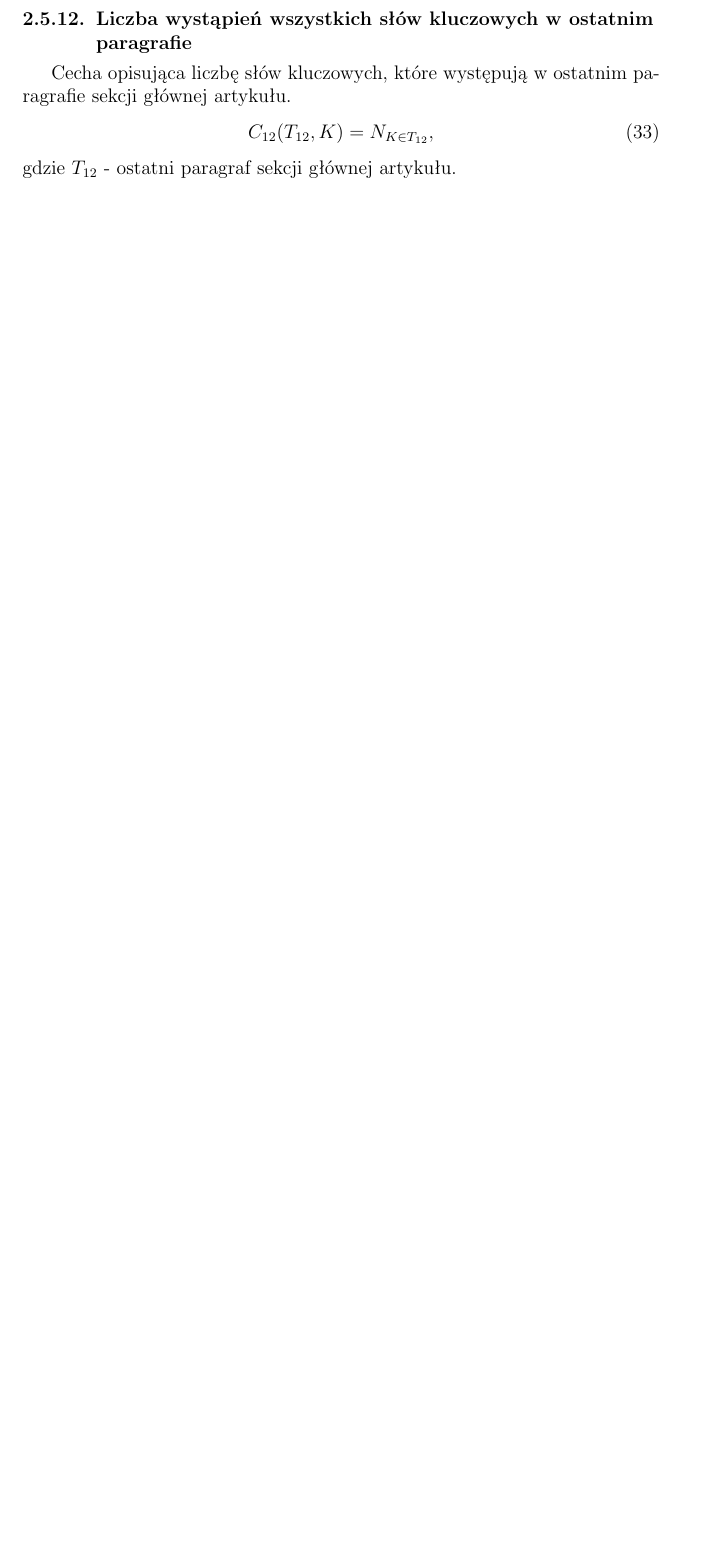
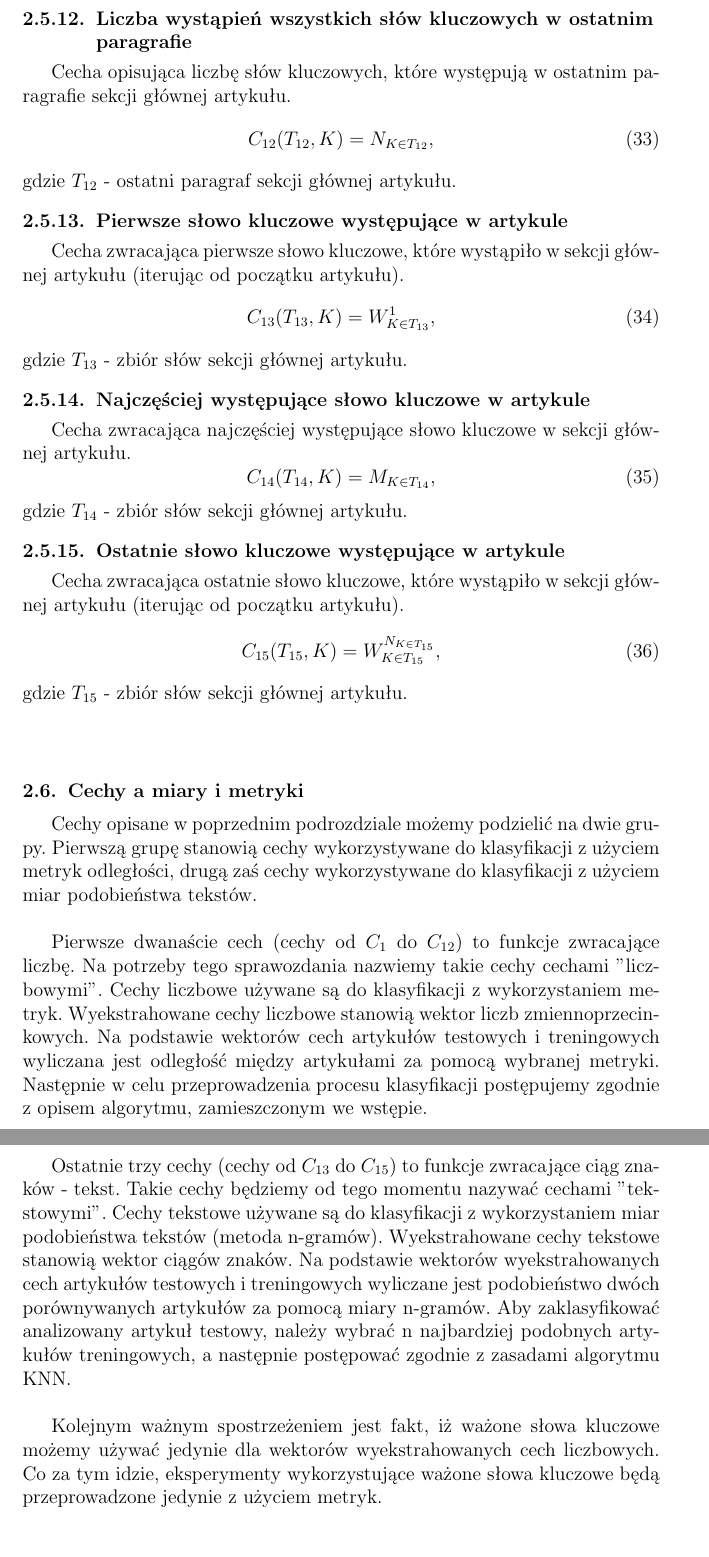
Before and after one commit to Walducha1908/KSR1, a LaTeX document (Report/sprawozdanie/sprawozdanie.tex): part of page 7 of 31 before the commit and two parts of pages 8 and 9 of 33 after it, the two joined at a grey line, cut so that both start at the same text, the shorter picture padded with empty space. Compiled offline with pdfLaTeX.

Commit message:
raport in progress

```diff
--- a/Report/sprawozdanie/sprawozdanie.tex
+++ b/Report/sprawozdanie/sprawozdanie.tex
@@ -292,6 +294,38 @@ Cecha opisująca liczbę słów kluczowych, które występują w ostatnim paragr
  \end{equation}
  gdzie $T_{12}$ - ostatni paragraf sekcji głównej artykułu.
 
+\subsubsection{Pierwsze słowo kluczowe występujące w artykule}
+Cecha zwracająca pierwsze słowo kluczowe, które wystąpiło w sekcji głównej artykułu (iterując od początku artykułu).
+\begin{equation}
+            C_{13}(T_{13},K) = W^{1}_{K \in T_{13}},
+ \end{equation}
+ gdzie $T_{13}$ - zbiór słów sekcji głównej artykułu.
+
+
+\subsubsection{Najczęściej występujące słowo kluczowe w artykule}
+Cecha zwracająca najczęściej występujące słowo kluczowe w sekcji głównej artykułu.
+\begin{equation}
+            C_{14}(T_{14},K) = M_{K \in T_{14}},
+ \end{equation}
+ gdzie $T_{14}$ - zbiór słów sekcji głównej artykułu.
+
+\subsubsection{Ostatnie słowo kluczowe występujące w artykule}
+Cecha zwracająca ostatnie słowo kluczowe, które wystąpiło w sekcji głównej artykułu (iterując od początku artykułu).
+\begin{equation}
+            C_{15}(T_{15},K) = W^{N_{K \in T_{15}}}_{K \in T_{15}},
+ \end{equation}
+ gdzie $T_{15}$ - zbiór słów sekcji głównej artykułu.\newline\newline
+
+\subsection{Cechy a miary i metryki}
+
+Cechy opisane w poprzednim podrozdziale możemy podzielić na dwie grupy. Pierwszą grupę stanowią cechy wykorzystywane do klasyfikacji z użyciem metryk odległości, drugą zaś cechy wykorzystywane do klasyfikacji z użyciem miar podobieństwa tekstów. \newline
+
+Pierwsze dwanaście cech (cechy od $C_1$ do $C_{12}$) to funkcje zwracające liczbę. Na potrzeby tego sprawozdania nazwiemy takie cechy cechami "liczbowymi". Cechy liczbowe używane są do klasyfikacji z wykorzystaniem metryk. Wyekstrahowane cechy liczbowe stanowią wektor liczb zmiennoprzecinkowych. Na podstawie wektorów cech artykułów testowych i treningowych wyliczana jest odległość między artykułami za pomocą wybranej metryki. Następnie w celu przeprowadzenia procesu klasyfikacji postępujemy zgodnie z opisem algorytmu, zamieszczonym we wstępie. \newline
+
+Ostatnie trzy cechy (cechy od $C_{13}$ do $C_{15}$) to funkcje zwracające ciąg znaków - tekst. Takie cechy będziemy od tego momentu nazywać cechami "tekstowymi". Cechy tekstowe używane są do klasyfikacji z wykorzystaniem miar podobieństwa tekstów (metoda n-gramów). Wyekstrahowane cechy tekstowe stanowią wektor ciągów znaków. Na podstawie wektorów wyekstrahowanych cech artykułów testowych i treningowych wyliczane jest podobieństwo dwóch porównywanych artykułów za pomocą miary n-gramów. Aby zaklasyfikować analizowany artykuł testowy, należy wybrać n najbardziej podobnych artykułów treningowych, a następnie postępować zgodnie z zasadami algorytmu KNN. \newline
+
+Kolejnym ważnym spostrzeżeniem jest fakt, iż ważone słowa kluczowe możemy używać jedynie dla wektorów wyekstrahowanych cech liczbowych. Co za tym idzie, eksperymenty wykorzystujące ważone słowa kluczowe będą przeprowadzone jedynie z użyciem metryk. \newline
+
 \section{Opis implementacji}
 Program został napisany w języku Java z wykorzystaniem narzędzia Maven \cite{Maven}, służącego do automatyzacji budowy oprogramowania. \newline
 
```
Also changed, not shown: Report/sprawozdanie/sprawozdanie.pdf, Report/sprawozdanie/sprawozdanie.tex (48 more changed lines), 1 other file.
